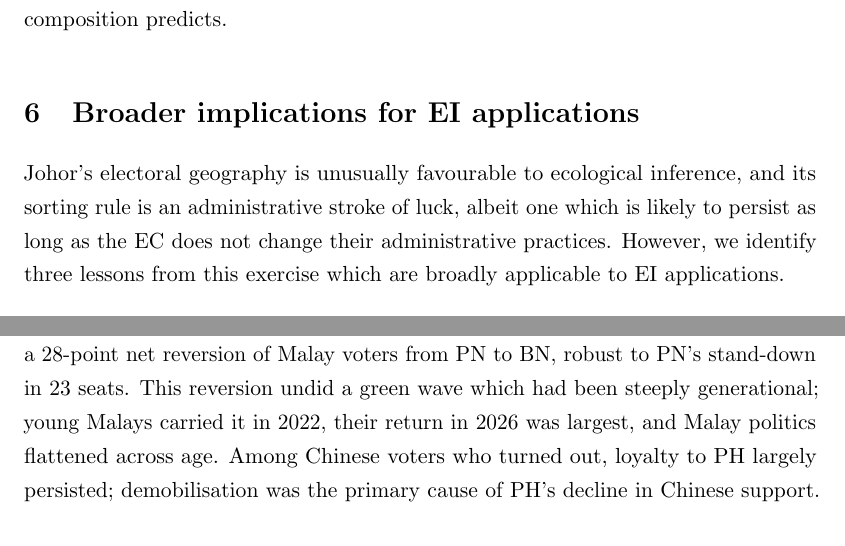
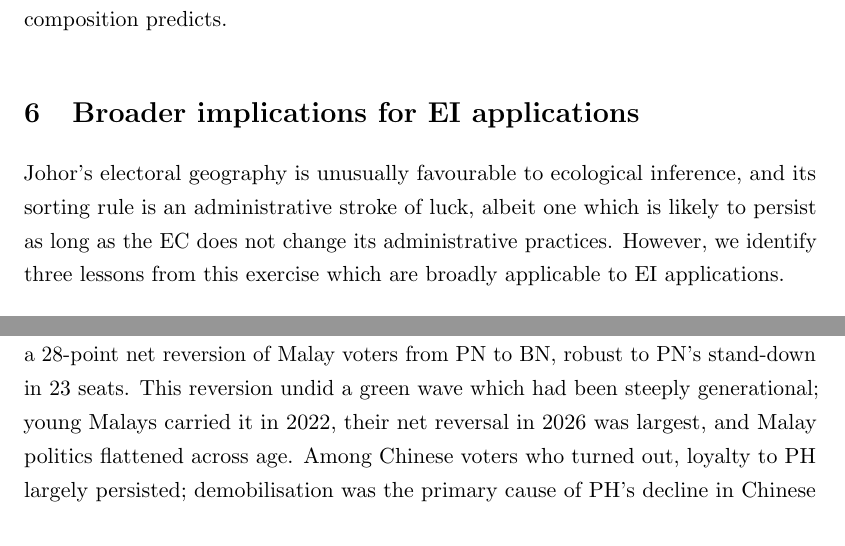
Before and after one commit to Thevesh/paper-saluran-jhr-se16, a LaTeX document (tex/manuscript-r0.tex): two parts of pages 33 and 34 of 40, joined at a grey line, cut so that both start at the same text. Compiled offline with pdfLaTeX.

Commit message:
Proofing

```diff
--- a/tex/manuscript-r0.tex
+++ b/tex/manuscript-r0.tex
@@ -466,7 +466,7 @@ This clarifies a live Malaysian argument. Because the enfranchisement reforms ma
 \section{Broader implications for EI applications}
 \label{sec:implications}
 
-Johor's electoral geography is unusually favourable to ecological inference, and its sorting rule is an administrative stroke of luck, albeit one which is likely to persist as long as the EC does not change their administrative practices. However, we identify three lessons from this exercise which are broadly applicable to EI applications.
+Johor's electoral geography is unusually favourable to ecological inference, and its sorting rule is an administrative stroke of luck, albeit one which is likely to persist as long as the EC does not change its administrative practices. However, we identify three lessons from this exercise which are broadly applicable to EI applications.
 
 First, staying home is a choice, and should be modelled as one. Most EI applications condition on having voted, estimating how each group divided the ballots it cast---which may end up removing a large source of inter-election variation. Making the electorate the denominator instead means a group's support rates sum to its turnout, and its turnout and abstention to one, keeping mobilisation and persuasion inside a single frame. Johor's Chinese electorate shows what this buys: PH's support fell 10.9 points of that electorate between GE-15 and SE-16, roughly two-thirds of it through lower turnout. Conditioning on voters would have shown only the remaining third---a 5.9-point fall in PH's ballot share that we cannot distinguish from zero once our error bars are included---missing the finding while reporting a smaller one confidently. The distinction is not cosmetic, because the two channels imply different prospects for recovery: a party that has lost voters to abstention faces a different task from one that has lost them to a rival.
 
@@ -477,7 +477,7 @@ Third, uncertainty should be measured where it can be and left unquantified wher
 \section{Conclusion}
 \label{sec:conclusion}
 
-The July 2026 Johor landslide, decomposed against validated group-level estimates, uncovers critical information about contemporaneous electoral dynamics. There was a 28-point net reversion of Malay voters from PN to BN, robust to PN's stand-down in 23 seats. This reversion undid a green wave which had been steeply generational; young Malays carried it in 2022, their return in 2026 was largest, and Malay politics flattened across age. Among Chinese voters who turned out, loyalty to PH largely persisted; demobilisation was the primary cause of PH's decline in Chinese support.
+The July 2026 Johor landslide, decomposed against validated group-level estimates, uncovers critical information about contemporaneous electoral dynamics. There was a 28-point net reversion of Malay voters from PN to BN, robust to PN's stand-down in 23 seats. This reversion undid a green wave which had been steeply generational; young Malays carried it in 2022, their net reversal in 2026 was largest, and Malay politics flattened across age. Among Chinese voters who turned out, loyalty to PH largely persisted; demobilisation was the primary cause of PH's decline in Chinese support.
 
 Our paper also contributes two durable artefacts. First, an open, reproducible pipeline for deriving bounded, validated estimates from saluran-level data---hitherto non-existent in empirical research on Malaysia. Second, a demonstration that the presence of near-pure units becomes a valuable resource allowing for out-of-sample validation when exploited. Beyond the specific estimates, these two artefacts are what we hope readers take away. As Malaysia approaches its 16th general election on the same roll and the same salurans, we hope our paper provides a rigorous baseline against which the next set of movements can be measured.
 
```
Also changed, not shown: tex/manuscript-r0.pdf, tex/manuscript-r0.tex (4 more changed lines).
